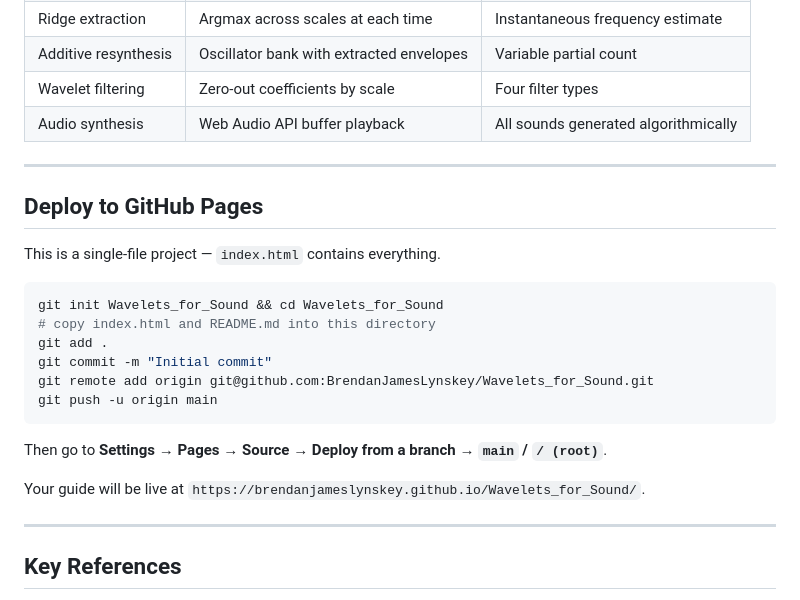
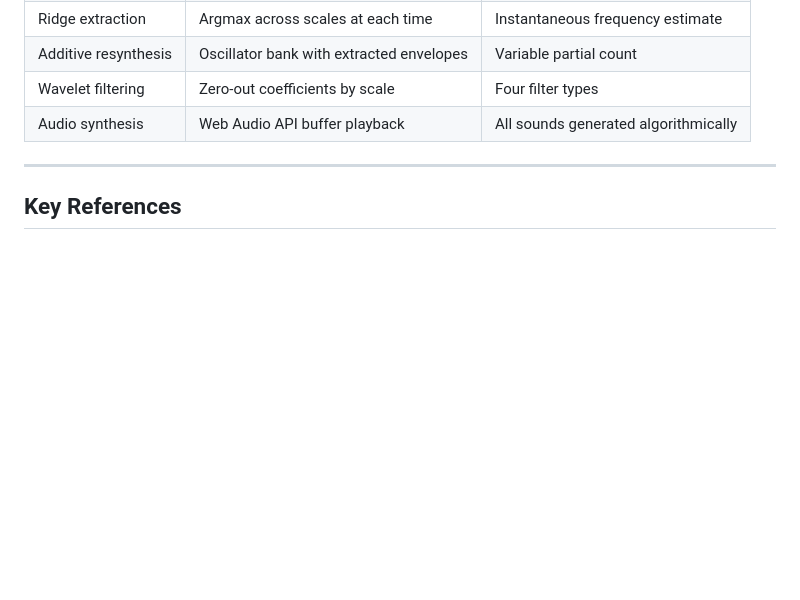
Before and after one commit to BrendanJamesLynskey/Wavelets_for_Sound, a Markdown page: README.md, the part around the change. Drawn GitHub-style; blank space fills up the shorter version.

Commit message:
Remove Deploy to GitHub Pages section from README
Already deployed; instructions are no longer needed.

Co-Authored-By: Claude Sonnet 4.6 <noreply@anthropic.com>

````diff
--- a/README.md
+++ b/README.md
@@ -61,25 +61,6 @@ The Marseille group's ongoing influence, from PRISM laboratory to modern signal
 
 ---
 
-## Deploy to GitHub Pages
-
-This is a single-file project — `index.html` contains everything.
-
-```bash
-git init Wavelets_for_Sound && cd Wavelets_for_Sound
-# copy index.html and README.md into this directory
-git add .
-git commit -m "Initial commit"
-git remote add origin git@github.com:BrendanJamesLynskey/Wavelets_for_Sound.git
-git push -u origin main
-```
-
-Then go to **Settings → Pages → Source → Deploy from a branch → `main` / `/ (root)`**.
-
-Your guide will be live at `https://brendanjameslynskey.github.io/Wavelets_for_Sound/`.
-
----
-
 ## Key References
 
 1. Grossmann, A. & Morlet, J. (1984). *Decomposition of Hardy Functions into Square Integrable Wavelets of Constant Shape.* SIAM J. Math. Anal. 15, 723–736.
````
